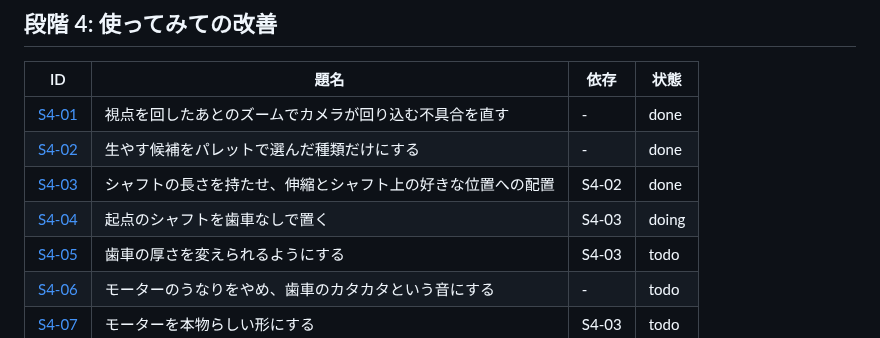
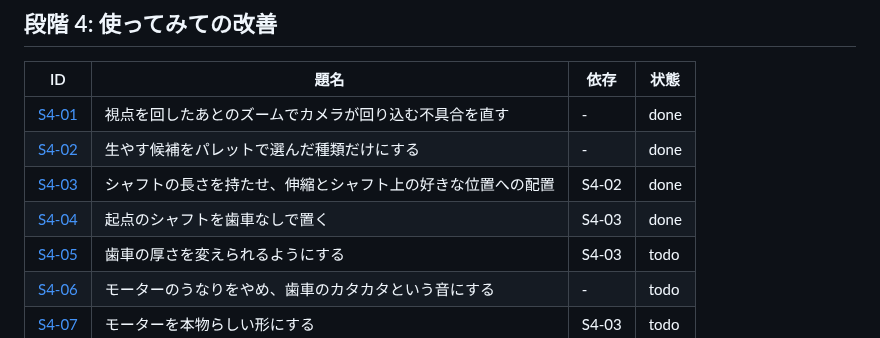
Before and after one commit to tforce7171/gear-simulator, a Markdown page: docs/tasks/README.md, the part around the change. Drawn GitHub-style.

Commit message:
docs(S4-04): 完了にする
Co-Authored-By: Claude Opus 5.5 <noreply@anthropic.com>

```diff
--- a/docs/tasks/README.md
+++ b/docs/tasks/README.md
@@ -81,7 +81,7 @@
 | [S4-01](stage4/01-camera-zoom-spin.md) | 視点を回したあとのズームでカメラが回り込む不具合を直す | - | done |
 | [S4-02](stage4/02-candidates-by-palette-kind.md) | 生やす候補をパレットで選んだ種類だけにする | - | done |
 | [S4-03](stage4/03-shaft-length-and-free-placement.md) | シャフトの長さを持たせ、伸縮とシャフト上の好きな位置への配置 | S4-02 | done |
-| [S4-04](stage4/04-root-shaft-without-gear.md) | 起点のシャフトを歯車なしで置く | S4-03 | doing |
+| [S4-04](stage4/04-root-shaft-without-gear.md) | 起点のシャフトを歯車なしで置く | S4-03 | done |
 | [S4-05](stage4/05-gear-width.md) | 歯車の厚さを変えられるようにする | S4-03 | todo |
 | [S4-06](stage4/06-gear-click-sound.md) | モーターのうなりをやめ、歯車のカタカタという音にする | - | todo |
 | [S4-07](stage4/07-motor-model.md) | モーターを本物らしい形にする | S4-03 | todo |
```
Also changed, not shown: 1 other file.
